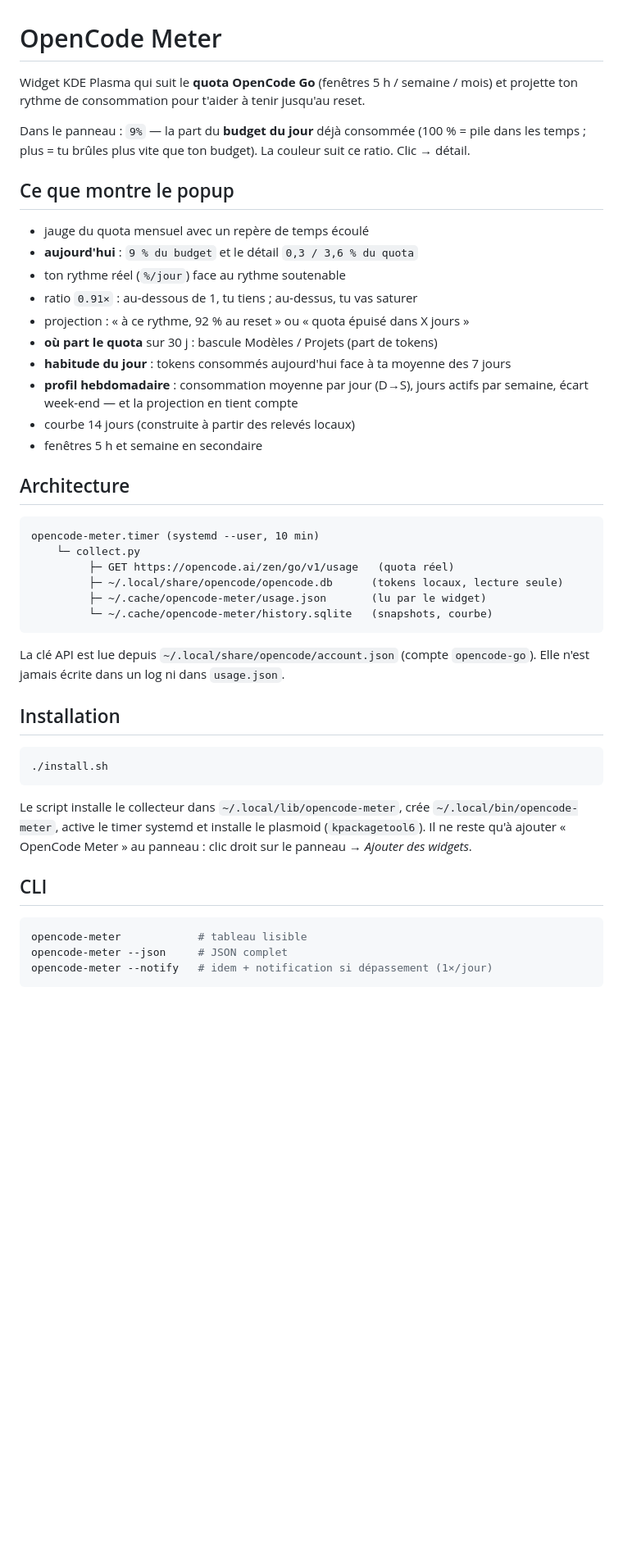
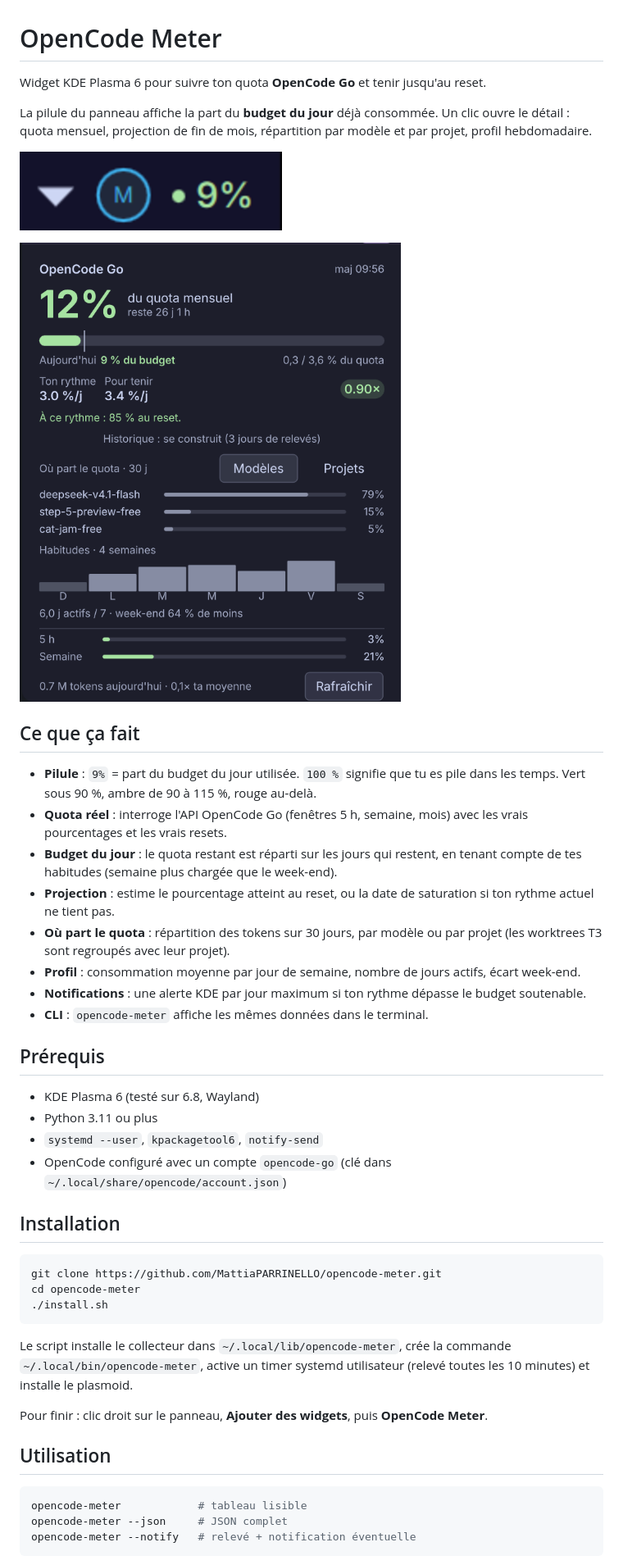
Before and after one commit to MattiaPARRINELLO/opencode-meter, a Markdown page: README.md, the part around one of its changes. Shown at 82% size. Drawn GitHub-style; pictures changed too: docs/panel.png (added), docs/popup.png (added); blank space fills up the shorter version.

Commit message:
docs: README retravaillé et captures d'écran

````diff
--- a/README.md
+++ b/README.md
@@ -1,56 +1,61 @@
 # OpenCode Meter
 
-Widget KDE Plasma qui suit le **quota OpenCode Go** (fenêtres 5 h / semaine / mois)
-et projette ton rythme de consommation pour t'aider à tenir jusqu'au reset.
+Widget KDE Plasma 6 pour suivre ton quota **OpenCode Go** et tenir jusqu'au reset.
 
-Dans le panneau : `9%` — la part du **budget du jour** déjà consommée
-(100 % = pile dans les temps ; plus = tu brûles plus vite que ton budget).
-La couleur suit ce ratio. Clic → détail.
+La pilule du panneau affiche la part du **budget du jour** déjà consommée. Un clic
+ouvre le détail : quota mensuel, projection de fin de mois, répartition par modèle
+et par projet, profil hebdomadaire.
 
-## Ce que montre le popup
+![Pilule dans le panneau](docs/panel.png)
 
-- jauge du quota mensuel avec un repère de temps écoulé
-- **aujourd'hui** : `9 % du budget` et le détail `0,3 / 3,6 % du quota`
-- ton rythme réel (`%/jour`) face au rythme soutenable
-- ratio `0.91×` : au-dessous de 1, tu tiens ; au-dessus, tu vas saturer
-- projection : « à ce rythme, 92 % au reset » ou « quota épuisé dans X jours »
-- **où part le quota** sur 30 j : bascule Modèles / Projets (part de tokens)
-- **habitude du jour** : tokens consommés aujourd'hui face à ta moyenne des 7 jours
-- **profil hebdomadaire** : consommation moyenne par jour (D→S), jours actifs par semaine,
-  écart week-end — et la projection en tient compte
-- courbe 14 jours (construite à partir des relevés locaux)
-- fenêtres 5 h et semaine en secondaire
+![Popup du widget](docs/popup.png)
 
-## Architecture
+## Ce que ça fait
 
-```
-opencode-meter.timer (systemd --user, 10 min)
-    └─ collect.py
-         ├─ GET https://opencode.ai/zen/go/v1/usage   (quota réel)
-         ├─ ~/.local/share/opencode/opencode.db      (tokens locaux, lecture seule)
-         ├─ ~/.cache/opencode-meter/usage.json       (lu par le widget)
-         └─ ~/.cache/opencode-meter/history.sqlite   (snapshots, courbe)
-```
+- **Pilule** : `9%` = part du budget du jour utilisée. `100 %` signifie que tu es
+  pile dans les temps. Vert sous 90 %, ambre de 90 à 115 %, rouge au-delà.
+- **Quota réel** : interroge l'API OpenCode Go (fenêtres 5 h, semaine, mois) avec
+  les vrais pourcentages et les vrais resets.
+- **Budget du jour** : le quota restant est réparti sur les jours qui restent, en
+  tenant compte de tes habitudes (semaine plus chargée que le week-end).
+- **Projection** : estime le pourcentage atteint au reset, ou la date de saturation
+  si ton rythme actuel ne tient pas.
+- **Où part le quota** : répartition des tokens sur 30 jours, par modèle ou par
+  projet (les worktrees T3 sont regroupés avec leur projet).
+- **Profil** : consommation moyenne par jour de semaine, nombre de jours actifs,
+  écart week-end.
+- **Notifications** : une alerte KDE par jour maximum si ton rythme dépasse le
+  budget soutenable.
+- **CLI** : `opencode-meter` affiche les mêmes données dans le terminal.
 
-La clé API est lue depuis `~/.local/share/opencode/account.json` (compte `opencode-go`).
-Elle n'est jamais écrite dans un log ni dans `usage.json`.
+## Prérequis
+
+- KDE Plasma 6 (testé sur 6.8, Wayland)
+- Python 3.11 ou plus
+- `systemd --user`, `kpackagetool6`, `notify-send`
+- OpenCode configuré avec un compte `opencode-go`
+  (clé dans `~/.local/share/opencode/account.json`)
 
 ## Installation
 
 ```bash
+git clone https://github.com/MattiaPARRINELLO/opencode-meter.git
+cd opencode-meter
 ./install.sh
 ```
 
-Le script installe le collecteur dans `~/.local/lib/opencode-meter`, crée
-`~/.local/bin/opencode-meter`, active le timer systemd et installe le plasmoid
-(`kpackagetool6`). Il ne reste qu'à ajouter « OpenCode Meter » au panneau :
-clic droit sur le panneau → *Ajouter des widgets*.
+Le script installe le collecteur dans `~/.local/lib/opencode-meter`, crée la
+commande `~/.local/bin/opencode-meter`, active un timer systemd utilisateur
+(relevé toutes les 10 minutes) et installe le plasmoid.
 
-## CLI
+Pour finir : clic droit sur le panneau, **Ajouter des widgets**, puis
+**OpenCode Meter**.
+
+## Utilisation
 
 ```bash
 opencode-meter            # tableau lisible
 opencode-meter --json     # JSON complet
-opencode-meter --notify   # idem + notification si dépassement (1×/jour)
+opencode-meter --notify   # relevé + notification éventuelle
 ```
 
````
Also changed, not shown: other parts of README.md (+44 -29 lines).
